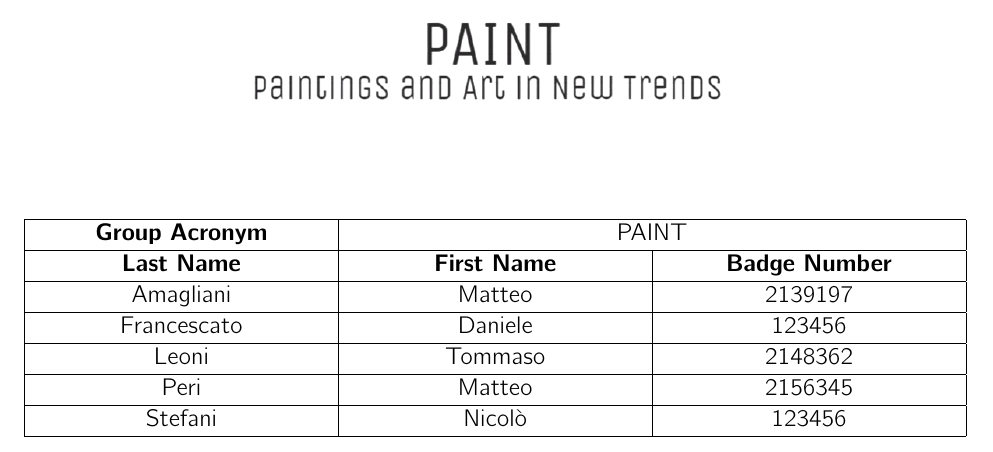
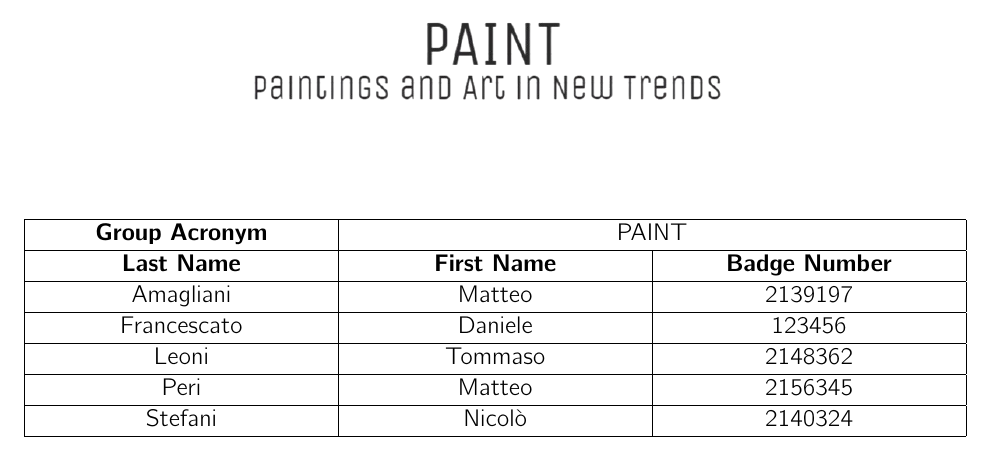
Before and after one commit to matteoamagliani/WebApp_hw1_draft, a LaTeX document (main.tex, which reads groupdata.tex): part of page 1 of 9, cut so that both start at the same text. Compiled offline with pdfLaTeX.

Commit message:
update badge number

```diff
--- a/groupdata.tex
+++ b/groupdata.tex
@@ -8,5 +8,5 @@
  \makecell{Francescato} & \makecell{Daniele} & \makecell{123456} \\\hline
  \makecell{Leoni} & \makecell{Tommaso} & \makecell{2148362} \\\hline
  \makecell{Peri} & \makecell{Matteo} & \makecell{2156345} \\\hline
- \makecell{Stefani} & \makecell{Nicolò} & \makecell{123456} \\\hline
+ \makecell{Stefani} & \makecell{Nicolò} & \makecell{2140324} \\\hline
 \end{longtable}
```
